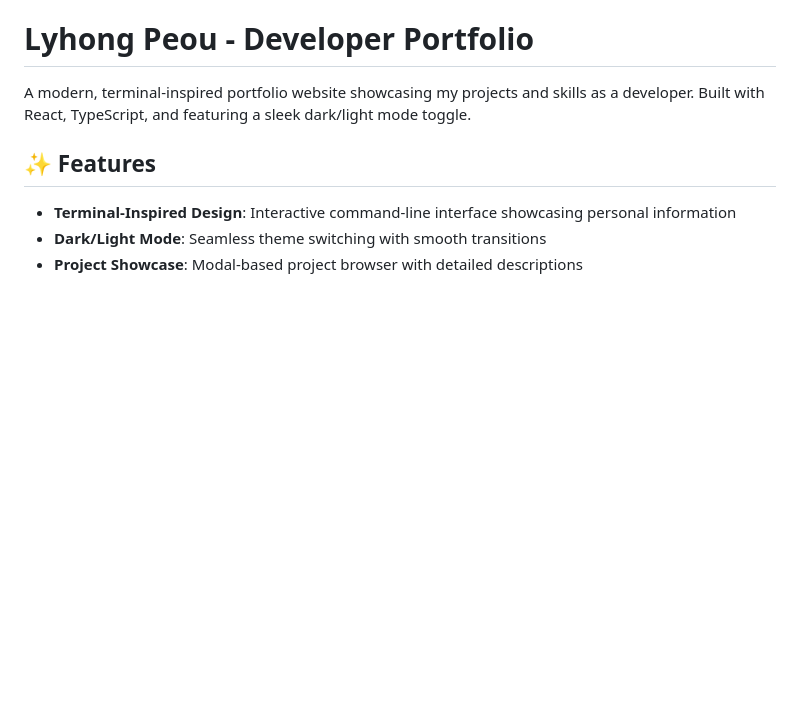
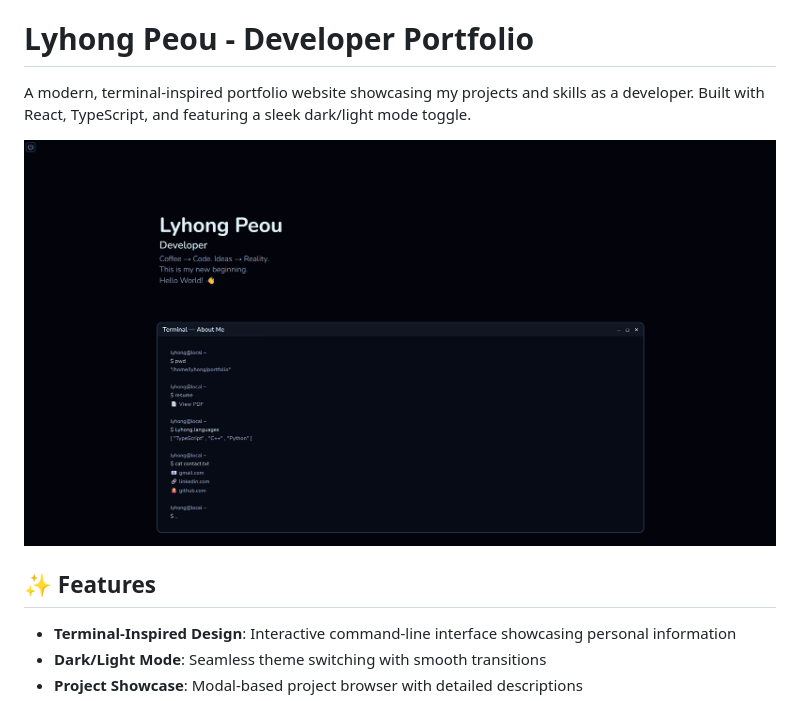
Before and after one commit to peoul/portfolio_ver_2, a Markdown page: README.md, the part around the change. GitHub-like rendering; pictures changed too: public/image.png (added); blank space fills up the shorter version.

Commit message:
docs - added image

```diff
--- a/README.md
+++ b/README.md
@@ -1,6 +1,8 @@
 # Lyhong Peou - Developer Portfolio
 
 A modern, terminal-inspired portfolio website showcasing my projects and skills as a developer. Built with React, TypeScript, and featuring a sleek dark/light mode toggle.
+
+![Demo](./public/image.png )
 
 ## ✨ Features
 
```
